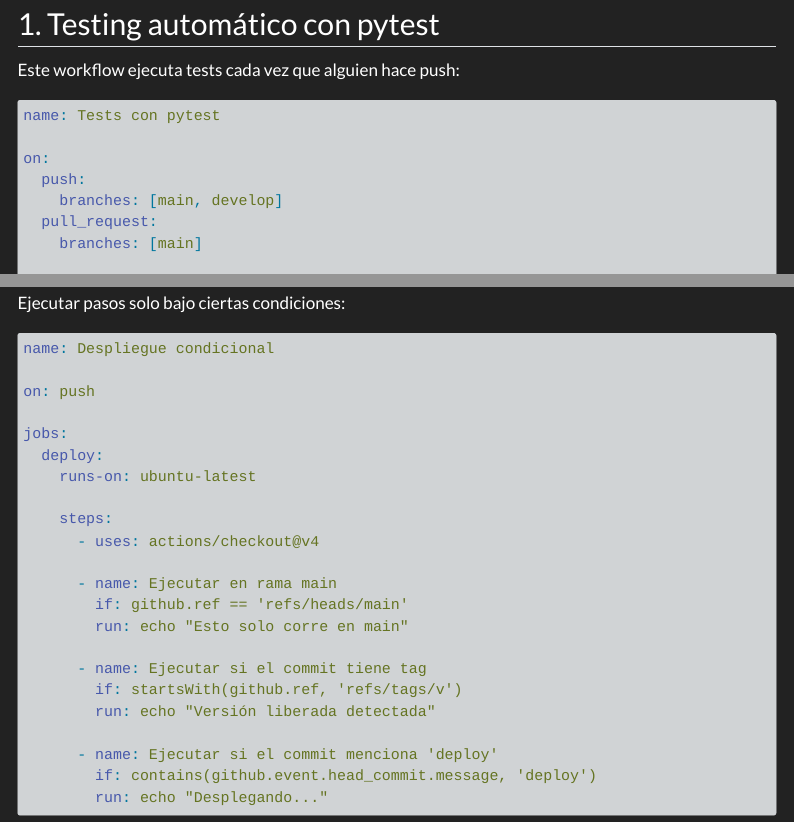
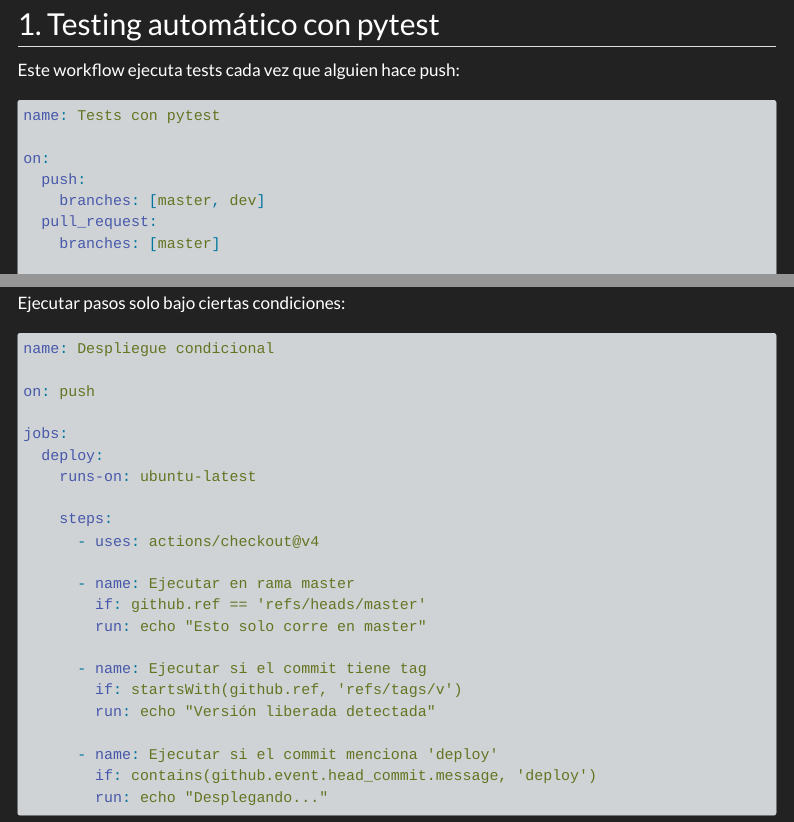
Before and after one commit to rodo-nunez/github_actions_tutorial, a Quarto document (github_actions.qmd): the page in a window 1100 px wide, from 2510 px down, and a second part further down, joined at a grey line. Rendered offline with R 4.5, knitr and Pandoc in place of Quarto, with nearby package versions; menus at the side of the page are left out; long lines of code are wrapped.

Commit message:
Update branch references from main/develop to master/dev in GitHub Actions workflows

```diff
--- a/.github/templates/tests.yml
+++ b/.github/templates/tests.yml
@@ -2,9 +2,9 @@ name: Tests con pytest
 
 on:
   push:
-    branches: [main, develop]
+    branches: [master, dev]
   pull_request:
-    branches: [main]
+    branches: [master]
 
 jobs:
   test:
--- a/.github/templates/validate-data.yml
+++ b/.github/templates/validate-data.yml
@@ -2,7 +2,7 @@ name: Validar datos
 
 on:
   pull_request:
-    branches: [main]
+    branches: [master]
 
 jobs:
   validar:
--- a/github_actions.qmd
+++ b/github_actions.qmd
@@ -315,9 +315,9 @@ jobs:
     steps:
       - uses: actions/checkout@v4
 
-      - name: Ejecutar en rama main
-        if: github.ref == 'refs/heads/main'
-        run: echo "Esto solo corre en main"
+      - name: Ejecutar en rama master
+        if: github.ref == 'refs/heads/master'
+        run: echo "Esto solo corre en master"
 
       - name: Ejecutar si el commit tiene tag
         if: startsWith(github.ref, 'refs/tags/v')
```
Also changed, not shown: github_actions.qmd (4 more changed lines).
